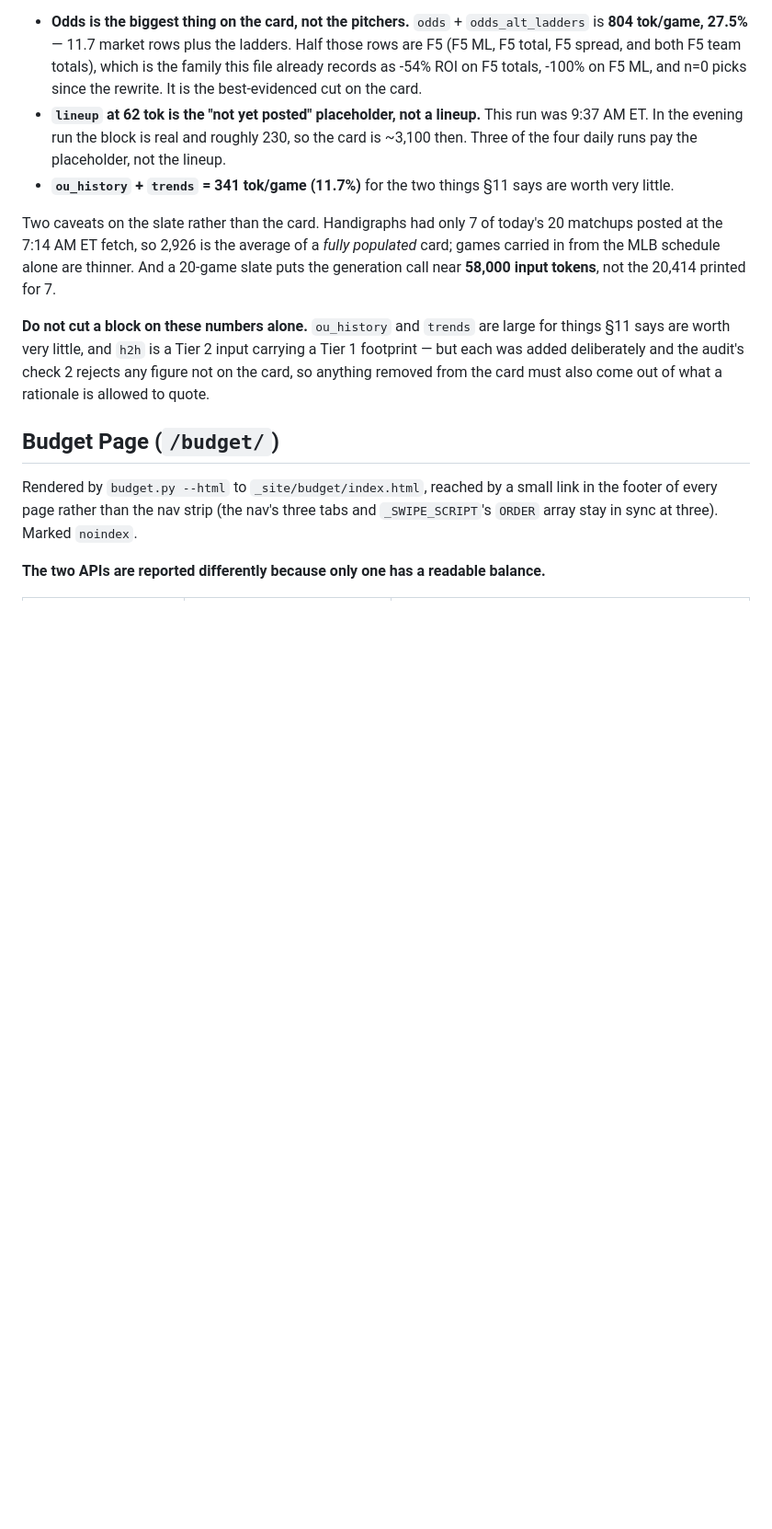
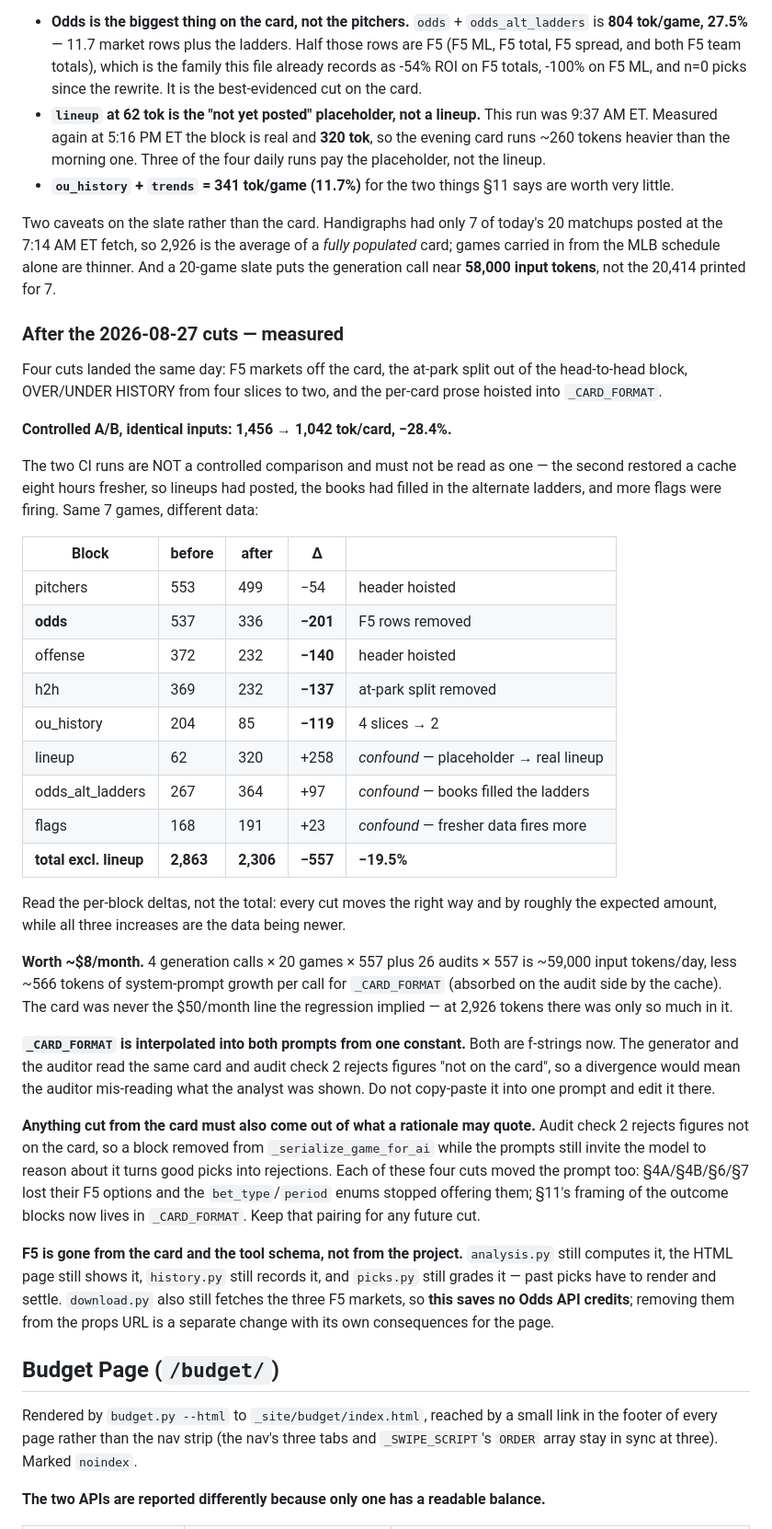
Before and after one commit to arosini/mlb-capper, a Markdown page: CLAUDE.md, the part around the change. Shown at 92% size. Rendered like a GitHub page; blank space fills up the shorter version.

Commit message:
Record the measured result of the card cuts
Controlled A/B on identical inputs: 1,456 -> 1,042 tok/card, -28.4%.

The two CI runs are explicitly NOT a controlled comparison and the file says so — the
second restored a cache eight hours fresher, so lineups had posted, the books had filled
in the alternate ladders, and more flags were firing. Read the per-block deltas instead:
odds -201 (F5 rows), offense -140 and pitchers -54 (prose hoisted), h2h -137 (at-park
split), ou_history -119 (four slices to two). Every cut moves the expected way and by
roughly the expected amount, while all three increases are the data being newer. Like for
like, excluding the lineup block, 2,863 -> 2,306, -19.5%.

Worth about $8/month. The card was never the $50/month line the input-vs-calls regression
implied — at 2,926 tokens there was only so much in it, which is the whole reason the
measurement had to come before the cutting.

Also corrects the lineup figure: the evening block measured 320 tokens, not the ~230 this
file estimated, so the evening card runs ~260 heavier than the morning one.

Restores, in a forward-looking form, the rule the superseded paragraph carried: anything
cut from the card has to come out of what a rationale may quote, because audit check 2
rejects figures not on the card. All four cuts moved the prompt as well as the serializer.

Co-Authored-By: Claude Opus 5 <noreply@anthropic.com>
Claude-Session: https://claude.ai/code/session_01WXGkSQ4NkwLqfMWPmagF7g

```diff
--- a/CLAUDE.md
+++ b/CLAUDE.md
@@ -1191,8 +1191,9 @@ Three things the profile says that the estimates did not:
   already records as -54% ROI on F5 totals, -100% on F5 ML, and n=0 picks since the
   rewrite. It is the best-evidenced cut on the card.
 - **`lineup` at 62 tok is the "not yet posted" placeholder, not a lineup.** This run was
-  9:37 AM ET. In the evening run the block is real and roughly 230, so the card is ~3,100
-  then. Three of the four daily runs pay the placeholder, not the lineup.
+  9:37 AM ET. Measured again at 5:16 PM ET the block is real and **320 tok**, so the
+  evening card runs ~260 tokens heavier than the morning one. Three of the four daily
+  runs pay the placeholder, not the lineup.
 - **`ou_history` + `trends` = 341 tok/game (11.7%)** for the two things §11 says are worth
   very little.
 
@@ -1201,11 +1202,55 @@ matchups posted at the 7:14 AM ET fetch, so 2,926 is the average of a *fully pop
 card; games carried in from the MLB schedule alone are thinner. And a 20-game slate puts
 the generation call near **58,000 input tokens**, not the 20,414 printed for 7.
 
-**Do not cut a block on these numbers alone.** `ou_history` and `trends` are large for
-things §11 says are worth very little, and `h2h` is a Tier 2 input carrying a Tier 1
-footprint — but each was added deliberately and the audit's check 2 rejects any figure
-not on the card, so anything removed from the card must also come out of what a rationale
-is allowed to quote.
+### After the 2026-08-27 cuts — measured
+
+Four cuts landed the same day: F5 markets off the card, the at-park split out of the
+head-to-head block, OVER/UNDER HISTORY from four slices to two, and the per-card prose
+hoisted into `_CARD_FORMAT`.
+
+**Controlled A/B, identical inputs: 1,456 → 1,042 tok/card, −28.4%.**
+
+The two CI runs are NOT a controlled comparison and must not be read as one — the second
+restored a cache eight hours fresher, so lineups had posted, the books had filled in the
+alternate ladders, and more flags were firing. Same 7 games, different data:
+
+| Block | before | after | Δ | |
+|---|---|---|---|---|
+| pitchers | 553 | 499 | −54 | header hoisted |
+| **odds** | 537 | 336 | **−201** | F5 rows removed |
+| offense | 372 | 232 | **−140** | header hoisted |
+| h2h | 369 | 232 | **−137** | at-park split removed |
+| ou_history | 204 | 85 | **−119** | 4 slices → 2 |
+| lineup | 62 | 320 | +258 | *confound* — placeholder → real lineup |
+| odds_alt_ladders | 267 | 364 | +97 | *confound* — books filled the ladders |
+| flags | 168 | 191 | +23 | *confound* — fresher data fires more |
+| **total excl. lineup** | **2,863** | **2,306** | **−557** | **−19.5%** |
+
+Read the per-block deltas, not the total: every cut moves the right way and by roughly
+the expected amount, while all three increases are the data being newer.
+
+**Worth ~$8/month.** 4 generation calls × 20 games × 557 plus 26 audits × 557 is ~59,000
+input tokens/day, less ~566 tokens of system-prompt growth per call for `_CARD_FORMAT`
+(absorbed on the audit side by the cache). The card was never the $50/month line the
+regression implied — at 2,926 tokens there was only so much in it.
+
+**`_CARD_FORMAT` is interpolated into both prompts from one constant.** Both are
+f-strings now. The generator and the auditor read the same card and audit check 2 rejects
+figures "not on the card", so a divergence would mean the auditor mis-reading what the
+analyst was shown. Do not copy-paste it into one prompt and edit it there.
+
+**Anything cut from the card must also come out of what a rationale may quote.** Audit
+check 2 rejects figures not on the card, so a block removed from `_serialize_game_for_ai`
+while the prompts still invite the model to reason about it turns good picks into
+rejections. Each of these four cuts moved the prompt too: §4A/§4B/§6/§7 lost their F5
+options and the `bet_type`/`period` enums stopped offering them; §11's framing of the
+outcome blocks now lives in `_CARD_FORMAT`. Keep that pairing for any future cut.
+
+**F5 is gone from the card and the tool schema, not from the project.** `analysis.py`
+still computes it, the HTML page still shows it, `history.py` still records it, and
+`picks.py` still grades it — past picks have to render and settle. `download.py` also
+still fetches the three F5 markets, so **this saves no Odds API credits**; removing them
+from the props URL is a separate change with its own consequences for the page.
 
 ## Budget Page (`/budget/`)
 
```
